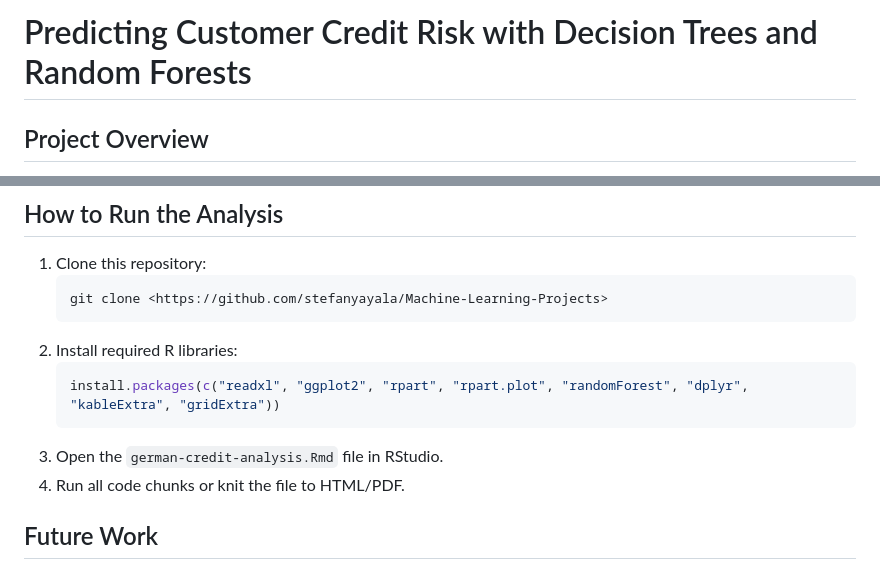
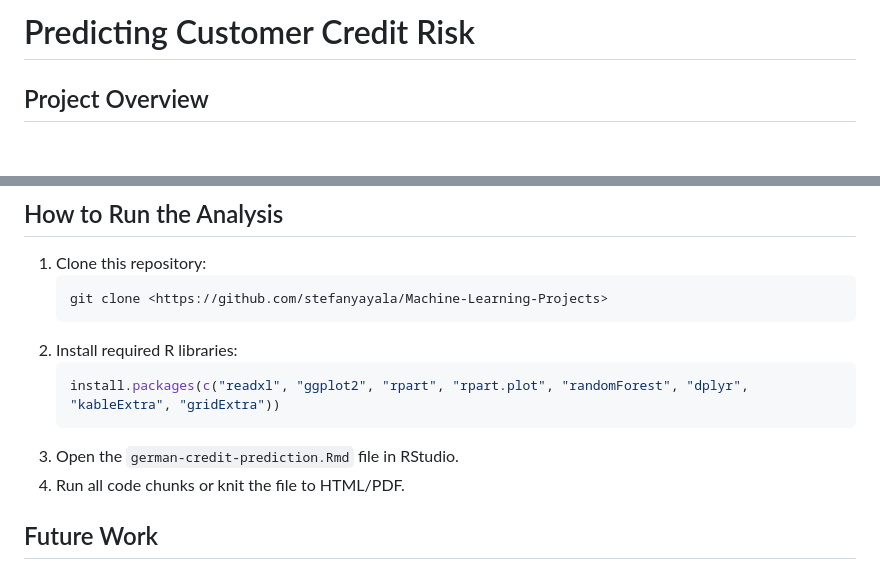
Before and after one commit to stefanyayala/Machine-Learning-Fundamentals, a Markdown page: german-credit-prediction/README.md, 2 parts joined by grey strips. GitHub-like rendering; blank space fills up the shorter version.

````diff
--- a/german-credit-prediction/README.md
+++ b/german-credit-prediction/README.md
@@ -1,4 +1,4 @@
-# Predicting Customer Credit Risk with Decision Trees and Random Forests
+# Predicting Customer Credit Risk
 
 ## Project Overview
 This project demonstrates a predictive analysis pipeline aimed at assessing customer credit risk using the German Credit dataset. The analysis focuses on binary classification to identify creditworthiness (Good vs. Bad) based on various socio-economic and credit-related factors.
@@ -74,7 +74,7 @@ The project is implemented using R Markdown and incorporates data preprocessing,
    ```R
    install.packages(c("readxl", "ggplot2", "rpart", "rpart.plot", "randomForest", "dplyr", "kableExtra", "gridExtra"))
    ```
-3. Open the `german-credit-analysis.Rmd` file in RStudio.
+3. Open the `german-credit-prediction.Rmd` file in RStudio.
 4. Run all code chunks or knit the file to HTML/PDF.
 
 ## Future Work
````
